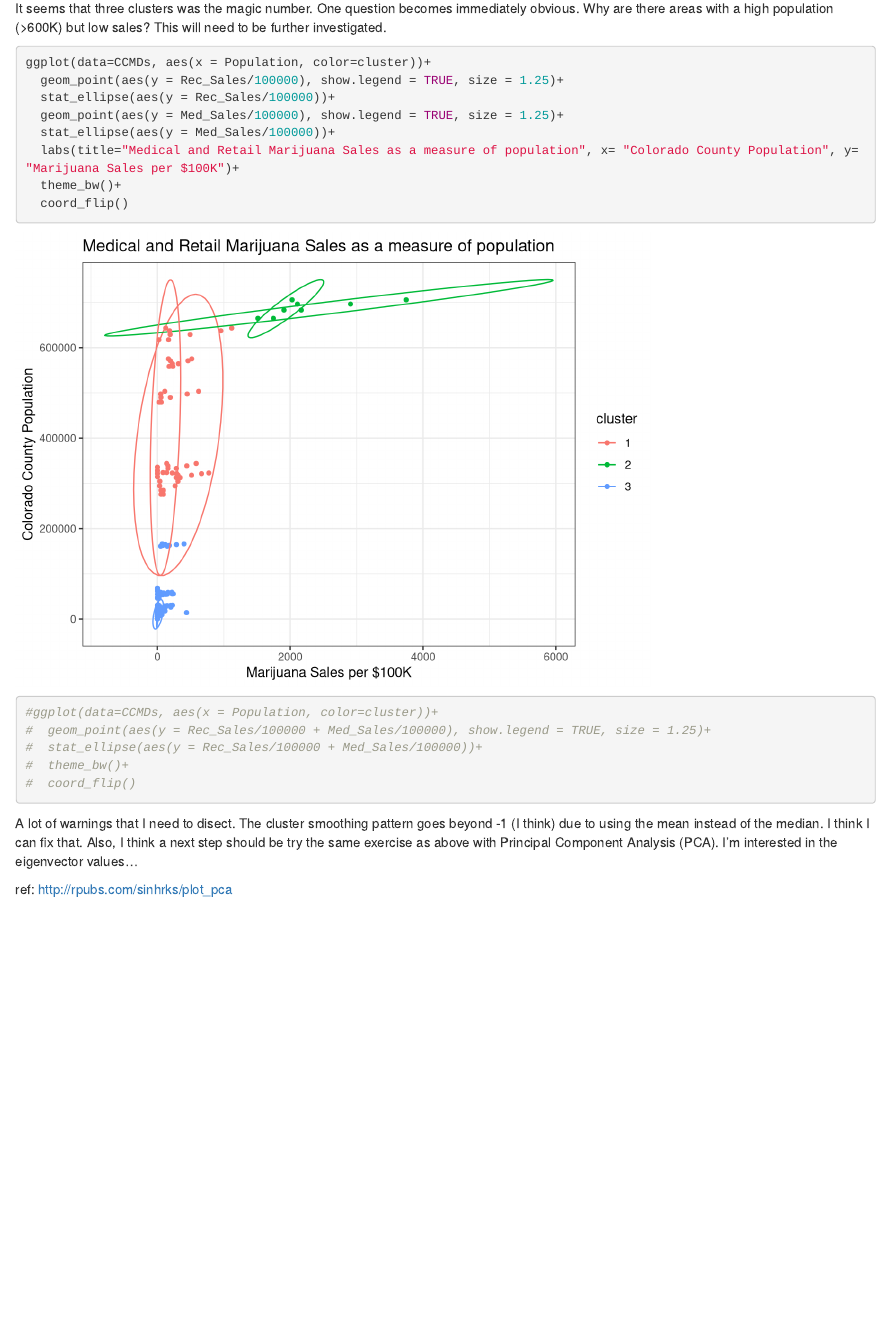
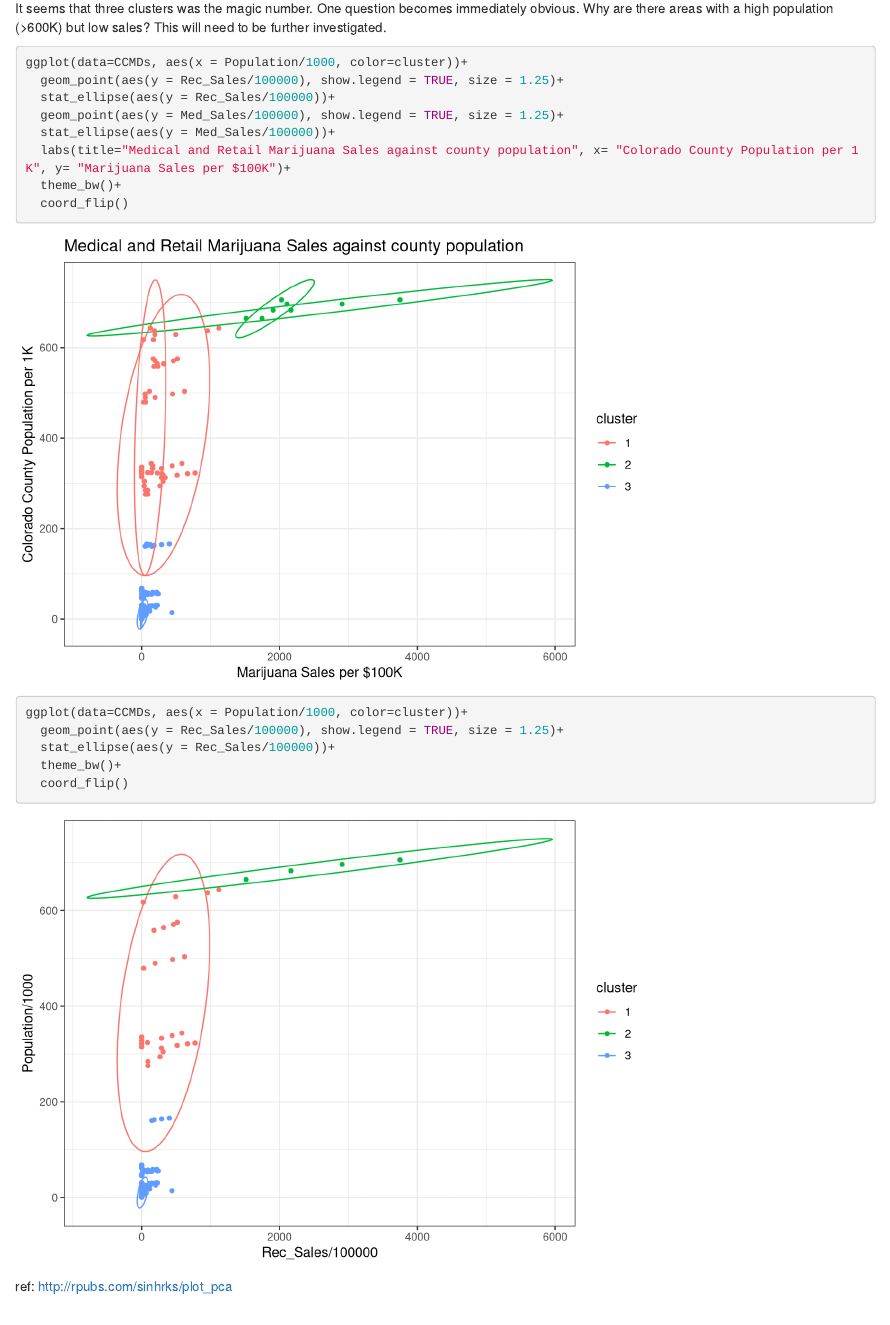
Before and after one commit to davelovesdata/CO-Marijuana-Dataset, an R Markdown document (01-Build_DS_and_EDA.Rmd): the page in a window 1100 px wide, from 8060 px down. Rendered offline with R 4.5, knitr and Pandoc, with nearby package versions; some code elsewhere in the file could not run offline.

Commit message:
Update 01-Build_DS_and_EDA.Rmd
Continuing EDA

````diff
--- a/01-Build_DS_and_EDA.Rmd
+++ b/01-Build_DS_and_EDA.Rmd
@@ -189,23 +189,27 @@ ggplot(data=CCMDs, aes(x = Population, color=cluster))+
 <br> It seems that three clusters was the magic number. One question becomes immediately obvious. Why are there areas with a high population (>600K) but low sales? This will need to be further investigated.
 
 ```{r}
-ggplot(data=CCMDs, aes(x = Population, color=cluster))+
+ggplot(data=CCMDs, aes(x = Population/1000, color=cluster))+
   geom_point(aes(y = Rec_Sales/100000), show.legend = TRUE, size = 1.25)+
   stat_ellipse(aes(y = Rec_Sales/100000))+
   geom_point(aes(y = Med_Sales/100000), show.legend = TRUE, size = 1.25)+
   stat_ellipse(aes(y = Med_Sales/100000))+
-  labs(title="Medical and Retail Marijuana Sales as a measure of population", x= "Colorado County Population", y= "Marijuana Sales per $100K")+
+  labs(title="Medical and Retail Marijuana Sales against county population", x= "Colorado County Population per 1K", y= "Marijuana Sales per $100K")+
   theme_bw()+
   coord_flip()
 
-#ggplot(data=CCMDs, aes(x = Population, color=cluster))+
-#  geom_point(aes(y = Rec_Sales/100000 + Med_Sales/100000), show.legend = TRUE, size = 1.25)+
-#  stat_ellipse(aes(y = Rec_Sales/100000 + Med_Sales/100000))+
-#  theme_bw()+
-#  coord_flip()
+ggplot(data=CCMDs, aes(x = Population/1000, color=cluster))+
+  geom_point(aes(y = Rec_Sales/100000), show.legend = TRUE, size = 1.25)+
+  stat_ellipse(aes(y = Rec_Sales/100000))+
+  theme_bw()+
+  coord_flip()
 ```
-A lot of warnings that I need to disect. The cluster smoothing pattern goes beyond -1 (I think) due to using the mean instead of the median. I think I can fix that. Also, I think a next step should be try the same exercise as above with Principal Component Analysis (PCA). I'm interested in the eigenvector values...
 
+
+```{r}
+
+
+```
 
 ref: http://rpubs.com/sinhrks/plot_pca
 <br>
````
Also changed, not shown: 01-Build_DS_and_EDA.Rmd (10 more changed lines).
